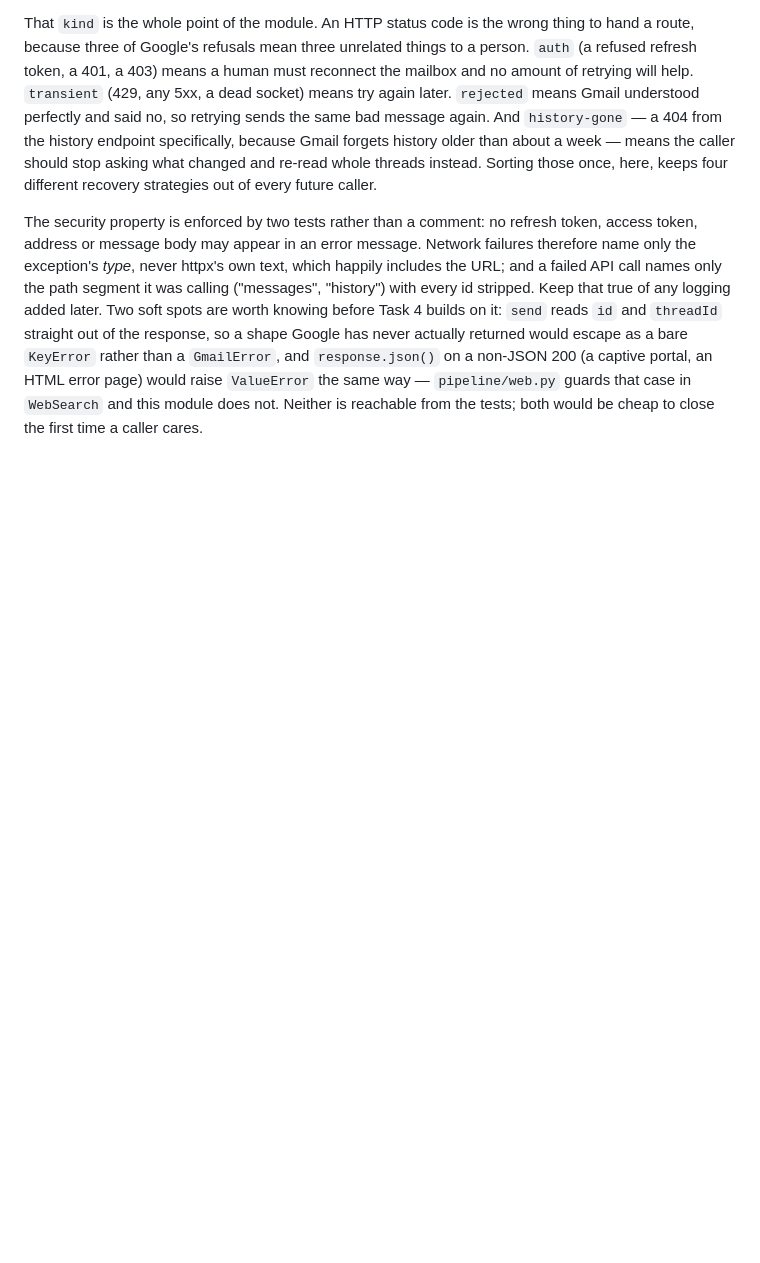
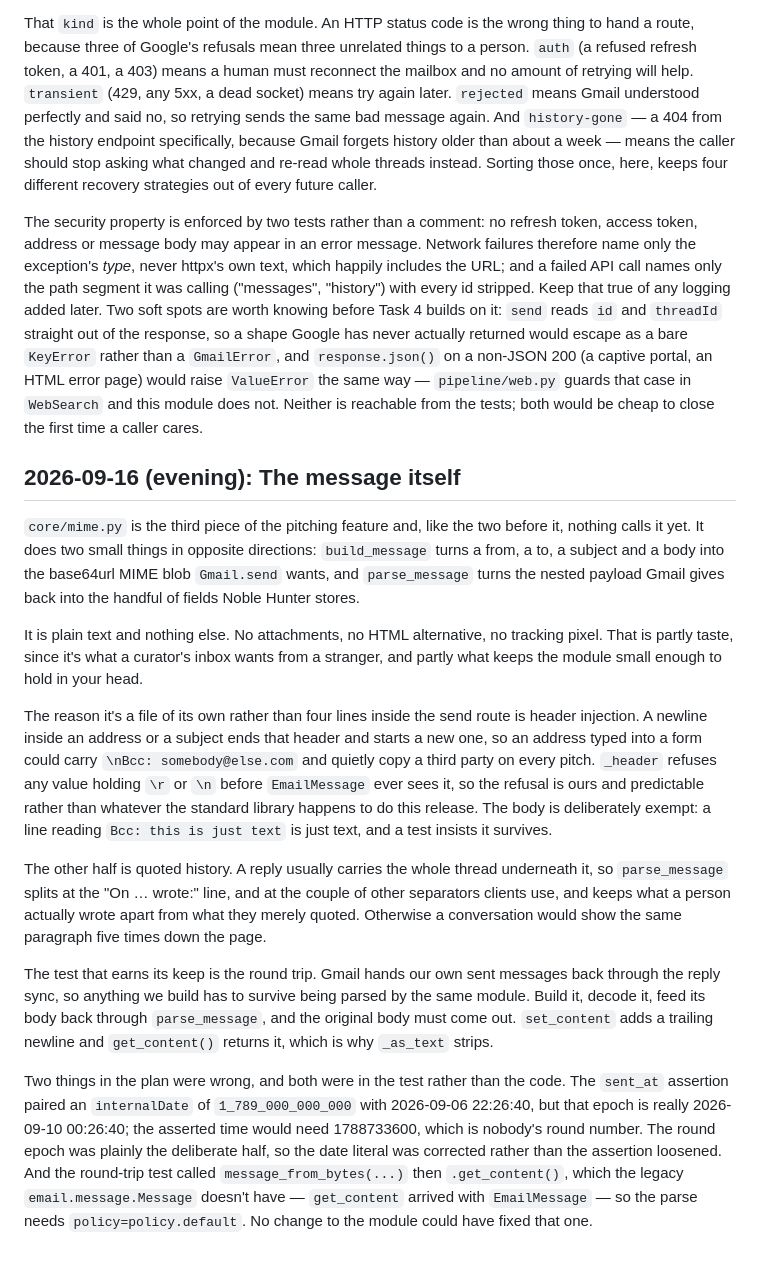
Before and after one commit to burningpaper/noblehunter, a Markdown page: .claude/DEVELOPER_LOGS.md, the part around the change. Rendered like a GitHub page; blank space fills up the shorter version.

Commit message:
docs: record why the plain-text mail module is its own file
Header injection is the reason it isn't four lines inside the send route. The plan's own
test carried two wrong literals; both are written down so the next one is spotted faster.

Co-Authored-By: Claude Opus 5 (1M context) <noreply@anthropic.com>

```diff
--- a/.claude/DEVELOPER_LOGS.md
+++ b/.claude/DEVELOPER_LOGS.md
@@ -305,3 +305,17 @@ Two things surfaced that the plan had wrong, and both are worth remembering. The
 That `kind` is the whole point of the module. An HTTP status code is the wrong thing to hand a route, because three of Google's refusals mean three unrelated things to a person. `auth` (a refused refresh token, a 401, a 403) means a human must reconnect the mailbox and no amount of retrying will help. `transient` (429, any 5xx, a dead socket) means try again later. `rejected` means Gmail understood perfectly and said no, so retrying sends the same bad message again. And `history-gone` — a 404 from the history endpoint specifically, because Gmail forgets history older than about a week — means the caller should stop asking what changed and re-read whole threads instead. Sorting those once, here, keeps four different recovery strategies out of every future caller.
 
 The security property is enforced by two tests rather than a comment: no refresh token, access token, address or message body may appear in an error message. Network failures therefore name only the exception's *type*, never httpx's own text, which happily includes the URL; and a failed API call names only the path segment it was calling ("messages", "history") with every id stripped. Keep that true of any logging added later. Two soft spots are worth knowing before Task 4 builds on it: `send` reads `id` and `threadId` straight out of the response, so a shape Google has never actually returned would escape as a bare `KeyError` rather than a `GmailError`, and `response.json()` on a non-JSON 200 (a captive portal, an HTML error page) would raise `ValueError` the same way — `pipeline/web.py` guards that case in `WebSearch` and this module does not. Neither is reachable from the tests; both would be cheap to close the first time a caller cares.
+
+## 2026-09-16 (evening): The message itself
+
+`core/mime.py` is the third piece of the pitching feature and, like the two before it, nothing calls it yet. It does two small things in opposite directions: `build_message` turns a from, a to, a subject and a body into the base64url MIME blob `Gmail.send` wants, and `parse_message` turns the nested payload Gmail gives back into the handful of fields Noble Hunter stores.
+
+It is plain text and nothing else. No attachments, no HTML alternative, no tracking pixel. That is partly taste, since it's what a curator's inbox wants from a stranger, and partly what keeps the module small enough to hold in your head.
+
+The reason it's a file of its own rather than four lines inside the send route is header injection. A newline inside an address or a subject ends that header and starts a new one, so an address typed into a form could carry `\nBcc: somebody@else.com` and quietly copy a third party on every pitch. `_header` refuses any value holding `\r` or `\n` before `EmailMessage` ever sees it, so the refusal is ours and predictable rather than whatever the standard library happens to do this release. The body is deliberately exempt: a line reading `Bcc: this is just text` is just text, and a test insists it survives.
+
+The other half is quoted history. A reply usually carries the whole thread underneath it, so `parse_message` splits at the "On <date> … wrote:" line, and at the couple of other separators clients use, and keeps what a person actually wrote apart from what they merely quoted. Otherwise a conversation would show the same paragraph five times down the page.
+
+The test that earns its keep is the round trip. Gmail hands our own sent messages back through the reply sync, so anything we build has to survive being parsed by the same module. Build it, decode it, feed its body back through `parse_message`, and the original body must come out. `set_content` adds a trailing newline and `get_content()` returns it, which is why `_as_text` strips.
+
+Two things in the plan were wrong, and both were in the test rather than the code. The `sent_at` assertion paired an `internalDate` of `1_789_000_000_000` with 2026-09-06 22:26:40, but that epoch is really 2026-09-10 00:26:40; the asserted time would need 1788733600, which is nobody's round number. The round epoch was plainly the deliberate half, so the date literal was corrected rather than the assertion loosened. And the round-trip test called `message_from_bytes(...)` then `.get_content()`, which the legacy `email.message.Message` doesn't have — `get_content` arrived with `EmailMessage` — so the parse needs `policy=policy.default`. No change to the module could have fixed that one.
```
